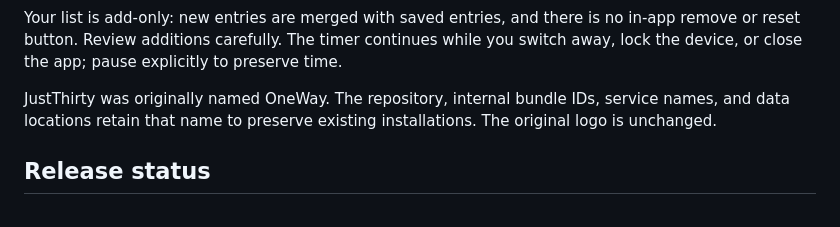
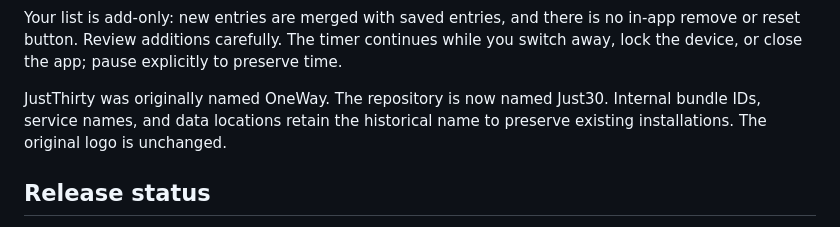
Before and after one commit to FarzamHejaziK/Just30, a Markdown page: README.md, the part around the change. Drawn GitHub-style.

Commit message:
Clarify renamed repository and preserved app identities

```diff
--- a/README.md
+++ b/README.md
@@ -7,7 +7,7 @@ Choose distracting apps and websites, then give all of them **one combined 30-mi
 
 Your list is add-only: new entries are merged with saved entries, and there is no in-app remove or reset button. Review additions carefully. The timer continues while you switch away, lock the device, or close the app; pause explicitly to preserve time.
 
-JustThirty was originally named OneWay. The repository, internal bundle IDs, service names, and data locations retain that name to preserve existing installations. The original logo is unchanged.
+JustThirty was originally named OneWay. The repository is now named Just30. Internal bundle IDs, service names, and data locations retain the historical name to preserve existing installations. The original logo is unchanged.
 
 ## Release status
 
```
